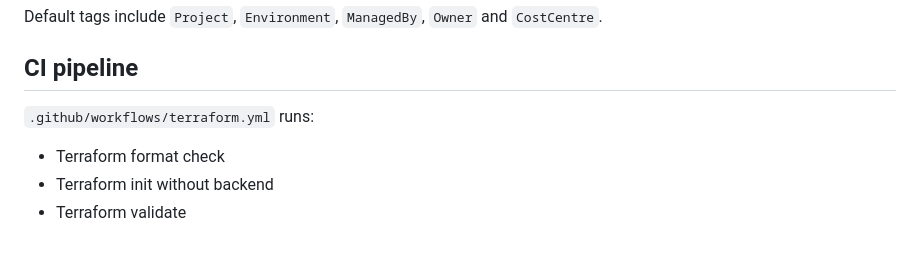
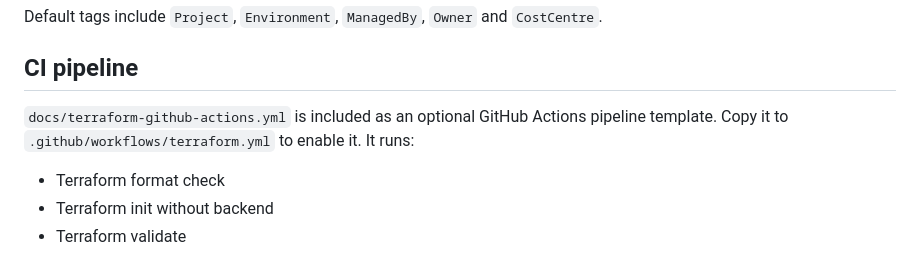
Before and after one commit to PeterJ123/auto-healing-web-tier, a Markdown page: README.md, the part around the change. Drawn GitHub-style.

Commit message:
ci: provide workflow as optional template

```diff
--- a/README.md
+++ b/README.md
@@ -137,7 +137,7 @@ Default tags include `Project`, `Environment`, `ManagedBy`, `Owner` and `CostCen
 
 ## CI pipeline
 
-`.github/workflows/terraform.yml` runs:
+`docs/terraform-github-actions.yml` is included as an optional GitHub Actions pipeline template. Copy it to `.github/workflows/terraform.yml` to enable it. It runs:
 
 - Terraform format check
 - Terraform init without backend
```
